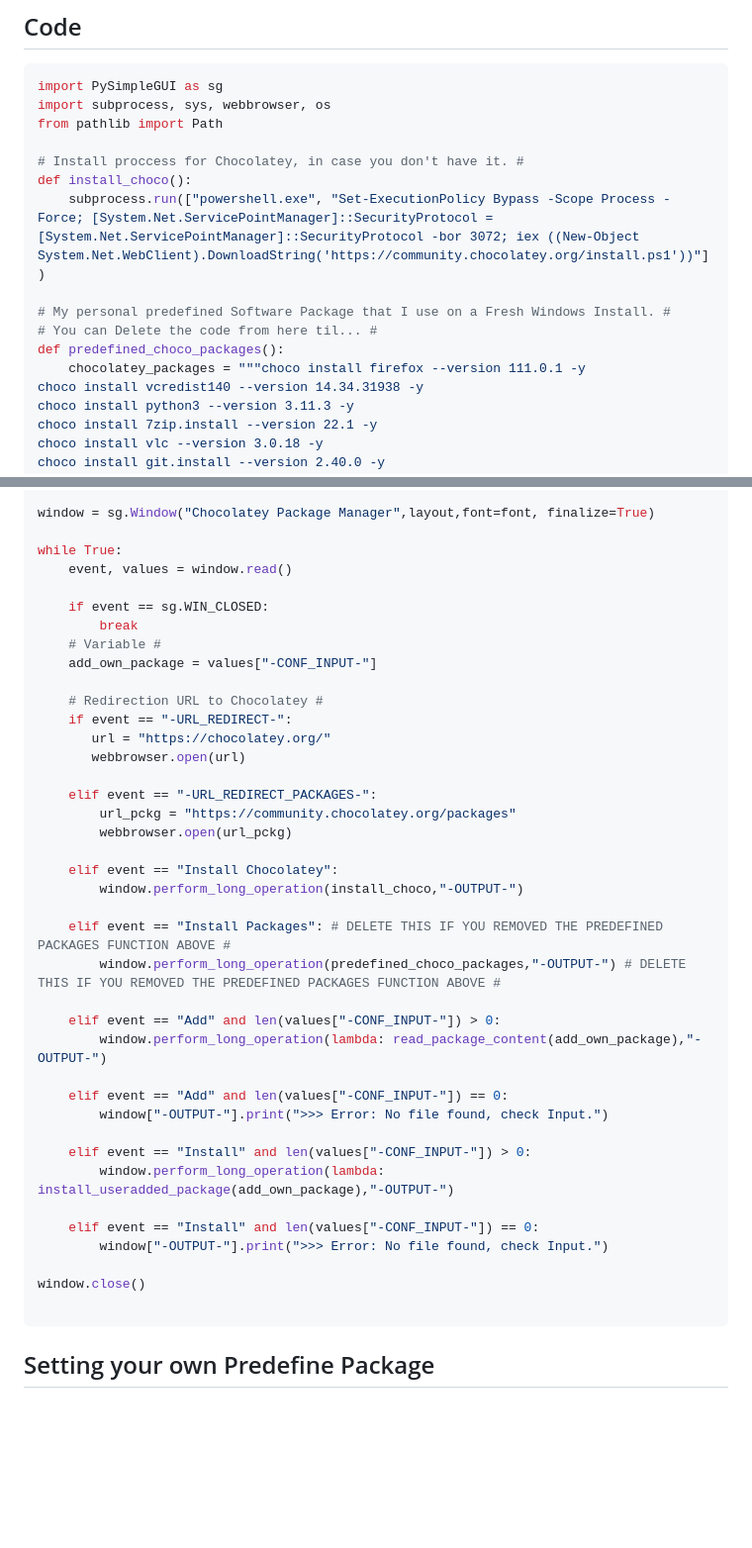
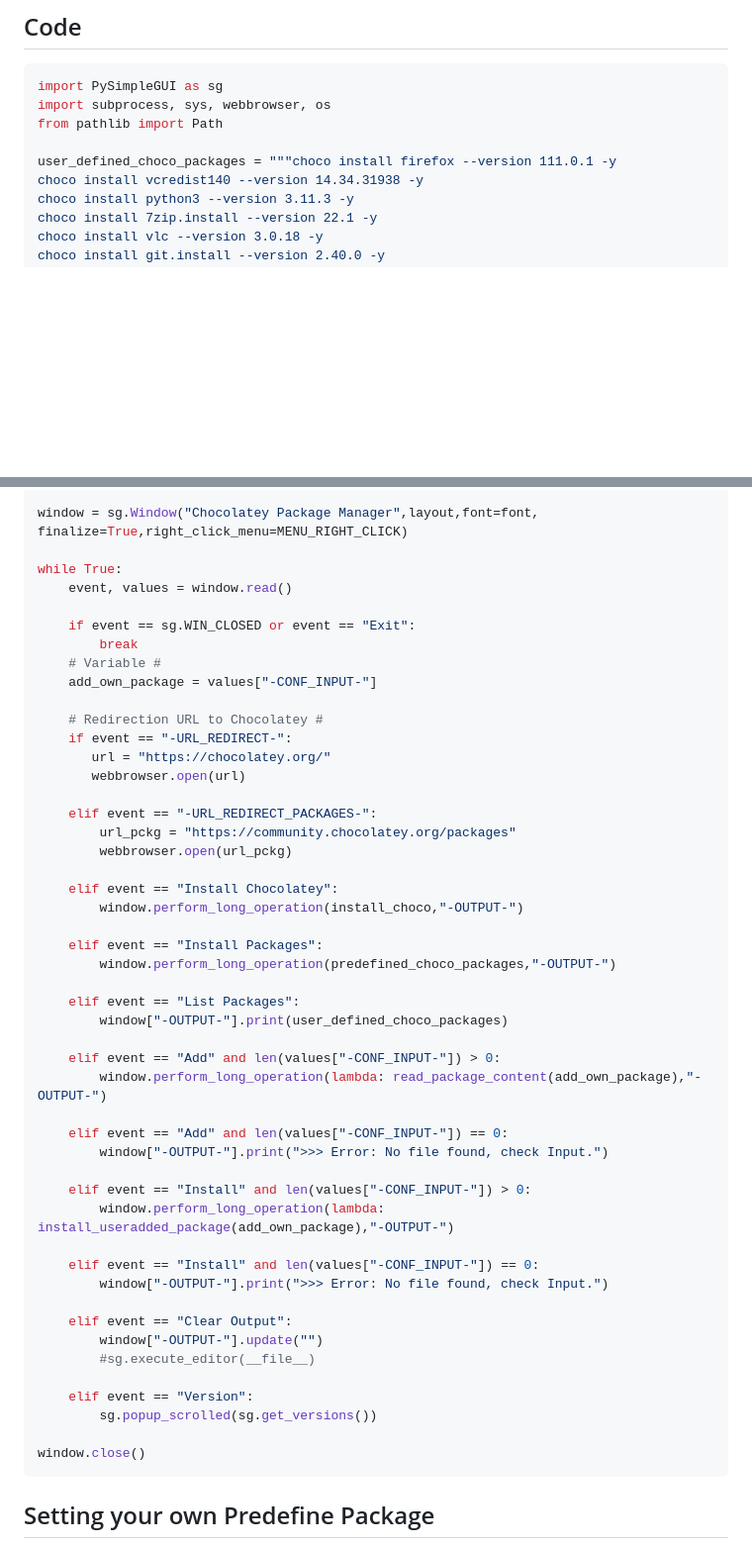
Before and after one commit to Kinetikal/Chocolatey-GUI, a Markdown page: README.md, 2 parts joined by grey strips. Shown: that part at 99% size. Drawn GitHub-style; blank space fills up the shorter version.

````diff
--- a/README.md
+++ b/README.md
@@ -20,14 +20,7 @@ import PySimpleGUI as sg
 import subprocess, sys, webbrowser, os
 from pathlib import Path
 
-# Install proccess for Chocolatey, in case you don't have it. #
-def install_choco():
-    subprocess.run(["powershell.exe", "Set-ExecutionPolicy Bypass -Scope Process -Force; [System.Net.ServicePointManager]::SecurityProtocol = [System.Net.ServicePointManager]::SecurityProtocol -bor 3072; iex ((New-Object System.Net.WebClient).DownloadString('https://community.chocolatey.org/install.ps1'))"])
-
-# My personal predefined Software Package that I use on a Fresh Windows Install. #
-# You can Delete the code from here til... #
-def predefined_choco_packages():
-    chocolatey_packages = """choco install firefox --version 111.0.1 -y
+user_defined_choco_packages = """choco install firefox --version 111.0.1 -y
 choco install vcredist140 --version 14.34.31938 -y
 choco install python3 --version 3.11.3 -y
 choco install 7zip.install --version 22.1 -y
@@ -88,10 +114,10 @@ layout = [[sg.Column(layout_description)],
 
-window = sg.Window("Chocolatey Package Manager",layout,font=font, finalize=True)
+window = sg.Window("Chocolatey Package Manager",layout,font=font, finalize=True,right_click_menu=MENU_RIGHT_CLICK)
 
 while True:
     event, values = window.read()
 
-    if event == sg.WIN_CLOSED:
+    if event == sg.WIN_CLOSED or event == "Exit":
         break
     # Variable #
     add_own_package = values["-CONF_INPUT-"]
@@ -108,8 +134,11 @@ while True:
     elif event == "Install Chocolatey":
         window.perform_long_operation(install_choco,"-OUTPUT-")
 
-    elif event == "Install Packages": # DELETE THIS IF YOU REMOVED THE PREDEFINED PACKAGES FUNCTION ABOVE #
-        window.perform_long_operation(predefined_choco_packages,"-OUTPUT-") # DELETE THIS IF YOU REMOVED THE PREDEFINED PACKAGES FUNCTION ABOVE #
+    elif event == "Install Packages":
+        window.perform_long_operation(predefined_choco_packages,"-OUTPUT-")
+
+    elif event == "List Packages":
+        window["-OUTPUT-"].print(user_defined_choco_packages)
 
     elif event == "Add" and len(values["-CONF_INPUT-"]) > 0:
         window.perform_long_operation(lambda: read_package_content(add_own_package),"-OUTPUT-")
@@ -123,8 +152,14 @@ while True:
     elif event == "Install" and len(values["-CONF_INPUT-"]) == 0:
         window["-OUTPUT-"].print(">>> Error: No file found, check Input.")
 
+    elif event == "Clear Output":
+        window["-OUTPUT-"].update("")
+        #sg.execute_editor(__file__)
+
+    elif event == "Version":
+        sg.popup_scrolled(sg.get_versions())
+
 window.close()
-
 ```
 
 ## Setting your own Predefine Package
````
Also changed, not shown: other parts of README.md (+46 -13 lines).
